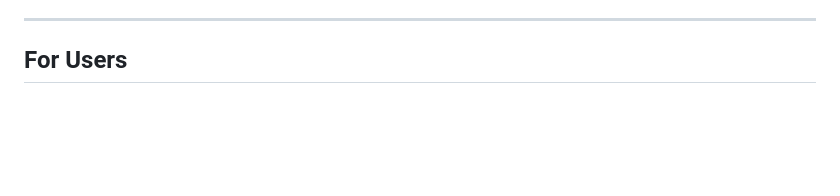
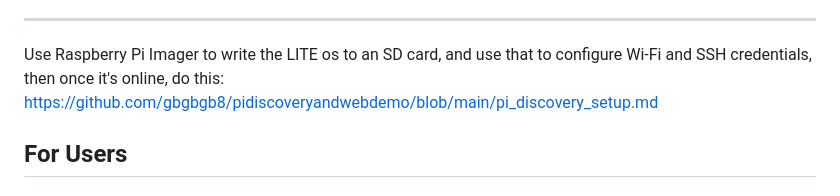
Before and after one commit to gbgbgb8/pidiscoveryandwebdemo, a Markdown page: readme.md, the part around the change. Drawn GitHub-style; blank space fills up the shorter version.

```diff
--- a/readme.md
+++ b/readme.md
@@ -30,7 +30,7 @@ A comprehensive Python-based tool that discovers and documents everything about
 - [AI Agent Recreation Spec](#ai-agent-recreation-spec)
 
 ---
-
+Use Raspberry Pi Imager to write the LITE os to an SD card, and use that to configure Wi-Fi and SSH credentials, then once it's online, do this:  https://github.com/gbgbgb8/pidiscoveryandwebdemo/blob/main/pi_discovery_setup.md
 ## For Users
 
 ### Quick Start
```
